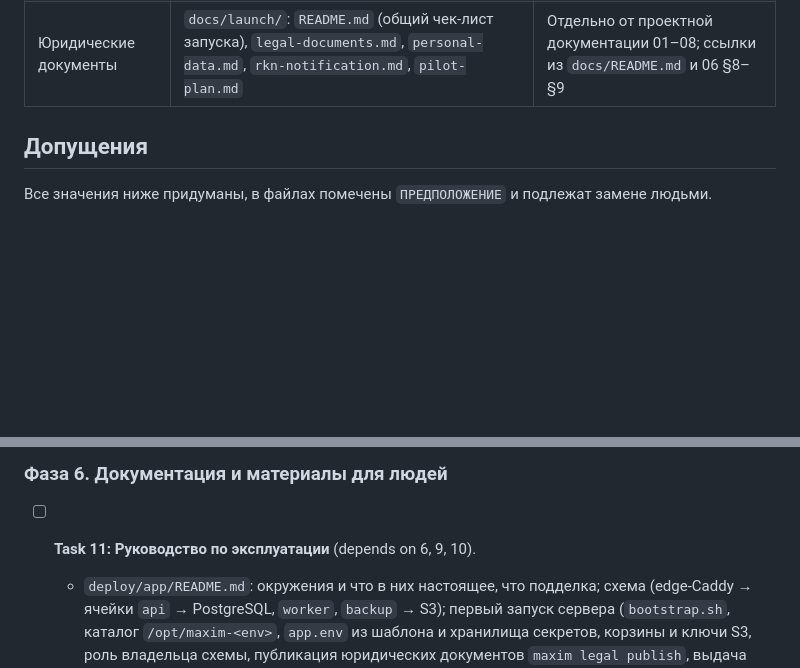
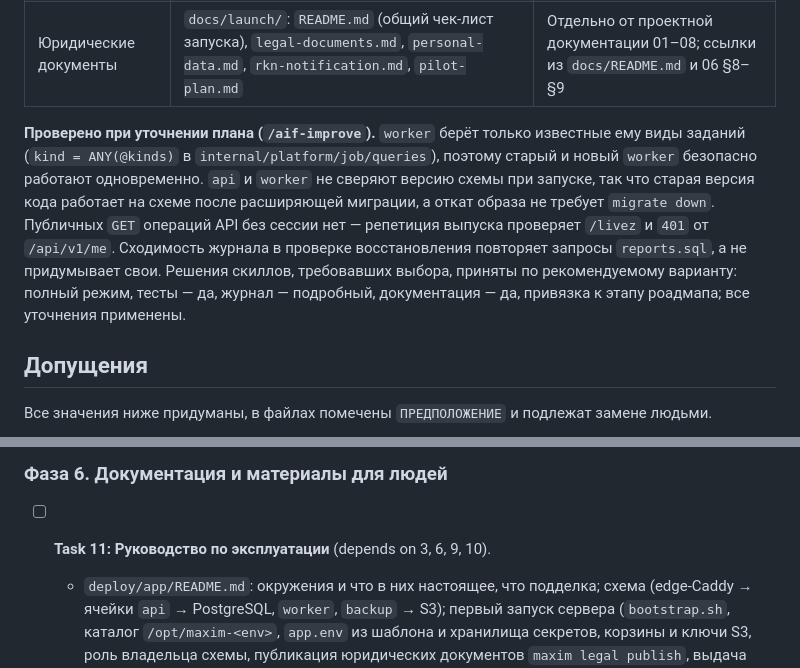
Before and after one commit to leha-creator/maxim, a Markdown page: .ai-factory/plans/ops-readiness.md, 2 parts joined by grey strips. Drawn GitHub-style; blank space fills up the shorter version.

```diff
--- a/.ai-factory/plans/ops-readiness.md
+++ b/.ai-factory/plans/ops-readiness.md
@@ -67,6 +67,8 @@ Source: docs/07-non-functional.md §8, docs/06-finance-legal.md §5, §8, §9,
 | Образ в реестре | `ghcr.io/leha-creator/maxim`, теги `sha-<7>`; `release.yml` запускается только вручную (`workflow_dispatch`) с выбором окружения | Ничего не выкатывается само; окружение `production` в GitHub получает обязательное подтверждение человеком |
 | Юридические документы | `docs/launch/`: `README.md` (общий чек-лист запуска), `legal-documents.md`, `personal-data.md`, `rkn-notification.md`, `pilot-plan.md` | Отдельно от проектной документации 01–08; ссылки из `docs/README.md` и 06 §8–§9 |
 
+**Проверено при уточнении плана (`/aif-improve`).** `worker` берёт только известные ему виды заданий (`kind = ANY(@kinds)` в `internal/platform/job/queries`), поэтому старый и новый `worker` безопасно работают одновременно. `api` и `worker` не сверяют версию схемы при запуске, так что старая версия кода работает на схеме после расширяющей миграции, а откат образа не требует `migrate down`. Публичных `GET` операций API без сессии нет — репетиция выпуска проверяет `/livez` и `401` от `/api/v1/me`. Сходимость журнала в проверке восстановления повторяет запросы `reports.sql`, а не придумывает свои. Решения скиллов, требовавших выбора, приняты по рекомендуемому варианту: полный режим, тесты — да, журнал — подробный, документация — да, привязка к этапу роадмапа; все уточнения применены.
+
 ## Допущения
 
 Все значения ниже придуманы, в файлах помечены `ПРЕДПОЛОЖЕНИЕ` и подлежат замене людьми.
@@ -184,7 +187,7 @@ Source: docs/07-non-functional.md §8, docs/06-finance-legal.md §5, §8, §9,
 
 ### Фаза 6. Документация и материалы для людей
 
-- [ ] **Task 11: Руководство по эксплуатации** (depends on 6, 9, 10).
+- [ ] **Task 11: Руководство по эксплуатации** (depends on 3, 6, 9, 10).
   - `deploy/app/README.md`: окружения и что в них настоящее, что подделка; схема (edge-Caddy → ячейки `api` → PostgreSQL, `worker`, `backup` → S3); первый запуск сервера (`bootstrap.sh`, каталог `/opt/maxim-<env>`, `app.env` из шаблона и хранилища секретов, корзины и ключи S3, роль владельца схемы, публикация юридических документов `maxim legal publish`, выдача роли администратора); выпуск и откат; правила миграций «расширить → перенести → сузить»; резервные копии (что, куда, когда, сколько хранится), восстановление логической копии, восстановление на момент времени, квартальная проверка (порядок, протокол, кто подписывает — действие человека); переход на управляемую PostgreSQL; действия при сбое копии, переполнении диска, недоступности S3.
   - `deploy/README.md`: ссылка на `deploy/app/README.md` (стенд заглушки остаётся как есть). `README.md` корня: раздел «Эксплуатация» со ссылками, строки `ops.yml`, `release.yml` в таблице CI. `.ai-factory/ARCHITECTURE.md`: `deploy/app`, `deploy/postgres`, `deploy/local`, `deploy/scripts` в структуре каталогов. `docs/07-non-functional.md` §8: ссылка на руководство в абзацах «Резервные копии» и «Выпуск».
   - Логирование: не требуется (документация); в руководстве — где смотреть журналы `backup`, `release.sh` и Caddy и как фильтровать JSON (`docker compose logs backup | jq`).
```
Also changed, not shown: other parts of .ai-factory/plans/ops-readiness.md (+4 -3 lines).
